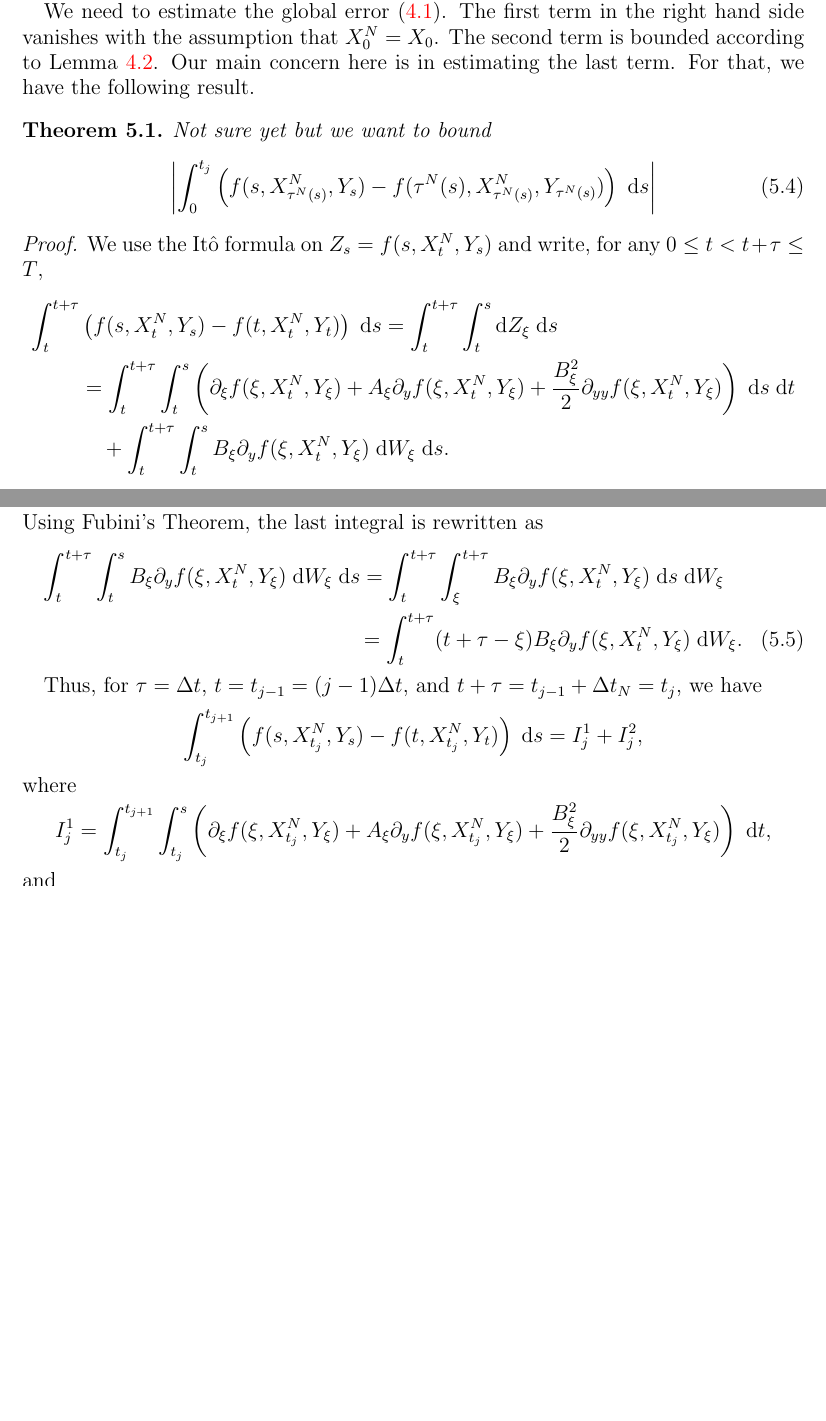
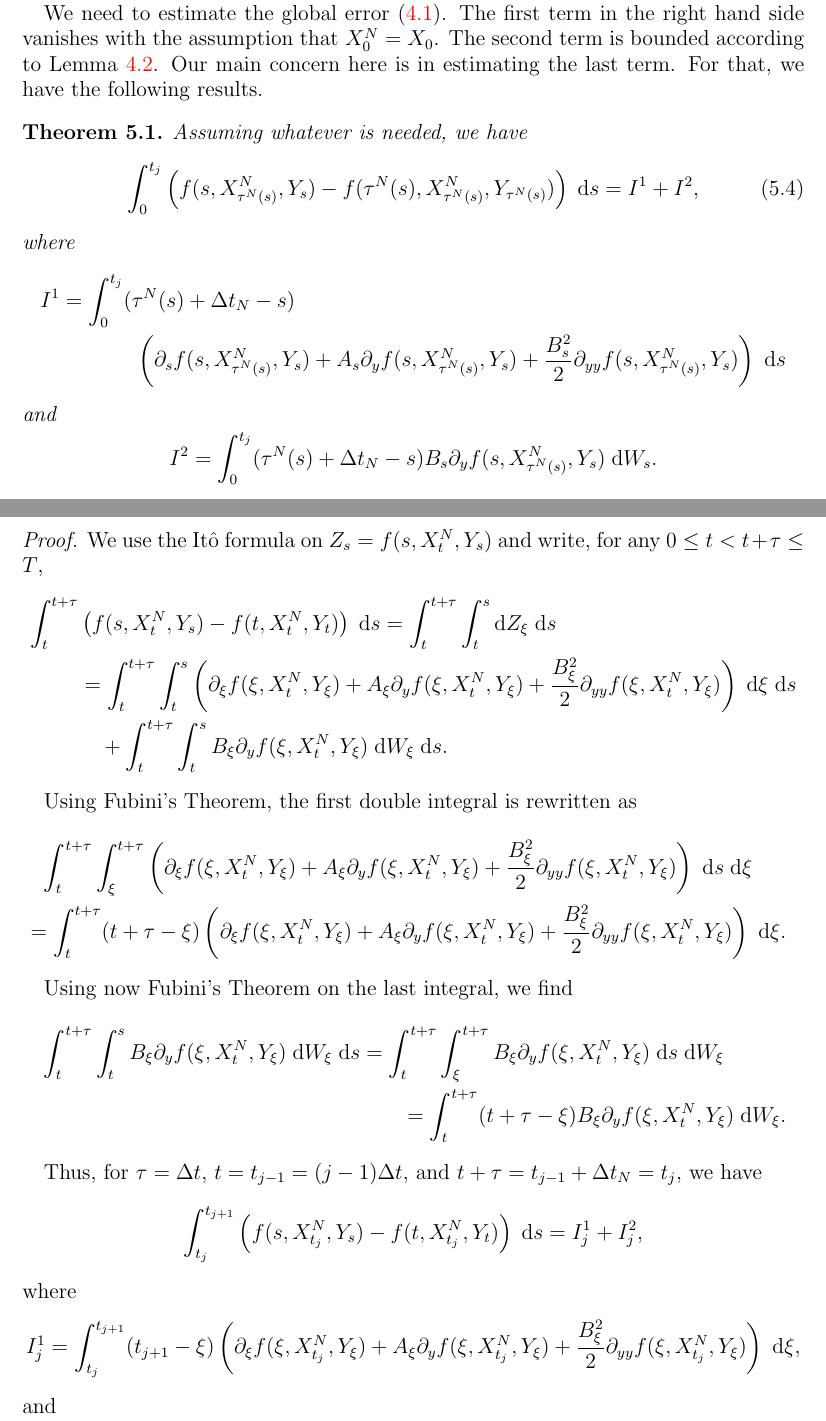
Before and after one commit to rmsrosa/rode_convergence_euler, a LaTeX paper (src/rode_conv_em.tex): two parts of pages 9 and 10 of 23, joined at a grey line, cut so that both start at the same text, the shorter picture padded with empty space. Compiled offline with pdfLaTeX.

Commit message:
rewrite noise integral

```diff
--- a/src/rode_conv_em.tex
+++ b/src/rode_conv_em.tex
@@ -547,29 +547,45 @@ We also assume that $(t, y) \mapsto f(t, x, y)$ is twice continuously differenti
 \end{multline}
 for every fixed $x\in \mathbb{R}$.
 
-We need to estimate the global error \eqref{Etjbasicbound}. The first term in the right hand side vanishes with the assumption that $X_0^N = X_0$. The second term is bounded according to Lemma \ref{estimatesecondterminglobalerror}. Our main concern here is in estimating the last term. For that, we have the following result.
+We need to estimate the global error \eqref{Etjbasicbound}. The first term in the right hand side vanishes with the assumption that $X_0^N = X_0$. The second term is bounded according to Lemma \ref{estimatesecondterminglobalerror}. Our main concern here is in estimating the last term. For that, we have the following results.
 
 \begin{thm}
-    Not sure yet but we want to bound
+    Assuming whatever is needed, we have
     \begin{equation}
-        \left|\int_0^{t_j} \left( f(s, X_{\tau^N(s)}^N, Y_s) - f(\tau^N(s), X_{\tau^N(s)}^N, Y_{\tau^N(s)}) \right)\;\mathrm{d}s\right|
+        \label{rewritenoiseterm}
+        \int_0^{t_j} \left( f(s, X_{\tau^N(s)}^N, Y_s) - f(\tau^N(s), X_{\tau^N(s)}^N, Y_{\tau^N(s)}) \right)\;\mathrm{d}s = I^1 + I^2,
     \end{equation}
+    where
+    \begin{multline*}
+        I^1 = \int_0^{t_j} (\tau^N(s) + \Delta t_N - s) \\
+        \left(\partial_s f(s, X_{\tau^N(s)}^N, Y_s) + A_s \partial_y f(s, X_{\tau^N(s)}^N, Y_s)  + \frac{B_s^2}{2}\partial_{yy}f(s, X_{\tau^N(s)}^N, Y_s) \right) \;\mathrm{d}s
+    \end{multline*}
+    and
+    \[
+        I^2 = \int_0^{t_j} (\tau^N(s) + \Delta t_N - s) B_s \partial_y f(s, X_{\tau^N(s)}^N, Y_s) \;\mathrm{d}W_s.
+    \]
 \end{thm}
 
 \begin{proof}
     We use the It\^o formula on $Z_s = f(s, X_t^N, Y_s)$ and write, for any $0 \leq t < t + \tau \leq T$,
     \begin{align*}
         \int_t^{t + \tau} & \left(f(s, X_t^N, Y_s) - f(t, X_t^N, Y_t) \right)\;\mathrm{d}s  = \int_t^{t + \tau} \int_t^s \mathrm{d}Z_\xi \;\mathrm{d}s \\
-        & = \int_t^{t + \tau} \int_t^s \left(\partial_\xi f(\xi, X_t^N, Y_\xi) + A_\xi \partial_y f(\xi, X_t^N, Y_\xi)  + \frac{B_\xi^2}{2}\partial_{yy}f(\xi, X_t^N, Y_\xi) \right) \;\mathrm{d}s\;\mathrm{d}t \\
+        & = \int_t^{t + \tau} \int_t^s \left(\partial_\xi f(\xi, X_t^N, Y_\xi) + A_\xi \partial_y f(\xi, X_t^N, Y_\xi)  + \frac{B_\xi^2}{2}\partial_{yy}f(\xi, X_t^N, Y_\xi) \right) \;\mathrm{d}\xi\;\mathrm{d}s \\
         & \quad + \int_t^{t + \tau} \int_t^s B_\xi \partial_y f(\xi, X_t^N, Y_\xi)\;\mathrm{d}W_\xi\;\mathrm{d}s.
     \end{align*}
-    Using Fubini's Theorem, the last integral is rewritten as
-    \begin{multline}
-        \label{fubini}
+
+    Using Fubini's Theorem, the first double integral is rewritten as
+    \begin{multline*}
+        \int_t^{t + \tau} \int_\xi^{t+\tau} \left(\partial_\xi f(\xi, X_t^N, Y_\xi) + A_\xi \partial_y f(\xi, X_t^N, Y_\xi)  + \frac{B_\xi^2}{2}\partial_{yy}f(\xi, X_t^N, Y_\xi) \right) \;\mathrm{d}s\;\mathrm{d}\xi \\
+        = \int_t^{t + \tau} (t+\tau - \xi) \left(\partial_\xi f(\xi, X_t^N, Y_\xi) + A_\xi \partial_y f(\xi, X_t^N, Y_\xi)  + \frac{B_\xi^2}{2}\partial_{yy}f(\xi, X_t^N, Y_\xi) \right) \;\mathrm{d}\xi.
+    \end{multline*}
+
+    Using now Fubini's Theorem on the last integral, we find
+    \begin{multline*}
         \int_t^{t + \tau} \int_t^s B_\xi \partial_y f(\xi, X_t^N, Y_\xi)\;\mathrm{d}W_\xi\;\mathrm{d}s
         = \int_t^{t + \tau} \int_\xi^{t + \tau} B_\xi \partial_y f(\xi, X_t^N, Y_\xi) \;\mathrm{d}s \;\mathrm{d}W_\xi \\
         = \int_t^{t+\tau} (t + \tau - \xi) B_\xi \partial_y f(\xi, X_t^N, Y_\xi) \;\mathrm{d}W_\xi.
-    \end{multline}
+    \end{multline*}
 
     Thus, for $\tau = \Delta t$, $t = t_{j-1} = (j-1)\Delta t$, and $t + \tau = t_{j-1} + \Delta t_N = t_j$, we have
     \[
@@ -577,7 +593,7 @@ We need to estimate the global error \eqref{Etjbasicbound}. The first term in th
     \]
     where
     \[
-        I_j^1 =  \int_{t_j}^{t_{j+1}} \int_{t_j}^s \left(\partial_\xi f(\xi, X_{t_j}^N, Y_\xi) + A_\xi \partial_y f(\xi, X_{t_j}^N, Y_\xi)  + \frac{B_\xi^2}{2}\partial_{yy}f(\xi, X_{t_j}^N, Y_\xi) \right) \;\mathrm{d}t,
+        I_j^1 = \int_{t_j}^{t_{j+1}} (t_{j+1} - \xi) \left(\partial_\xi f(\xi, X_{t_j}^N, Y_\xi) + A_\xi \partial_y f(\xi, X_{t_j}^N, Y_\xi)  + \frac{B_\xi^2}{2}\partial_{yy}f(\xi, X_{t_j}^N, Y_\xi) \right) \;\mathrm{d}\xi,
     \]
     and
     $$
```
Also changed, not shown: src/rode_conv_em.pdf, src/rode_conv_em.tex (53 more changed lines).
